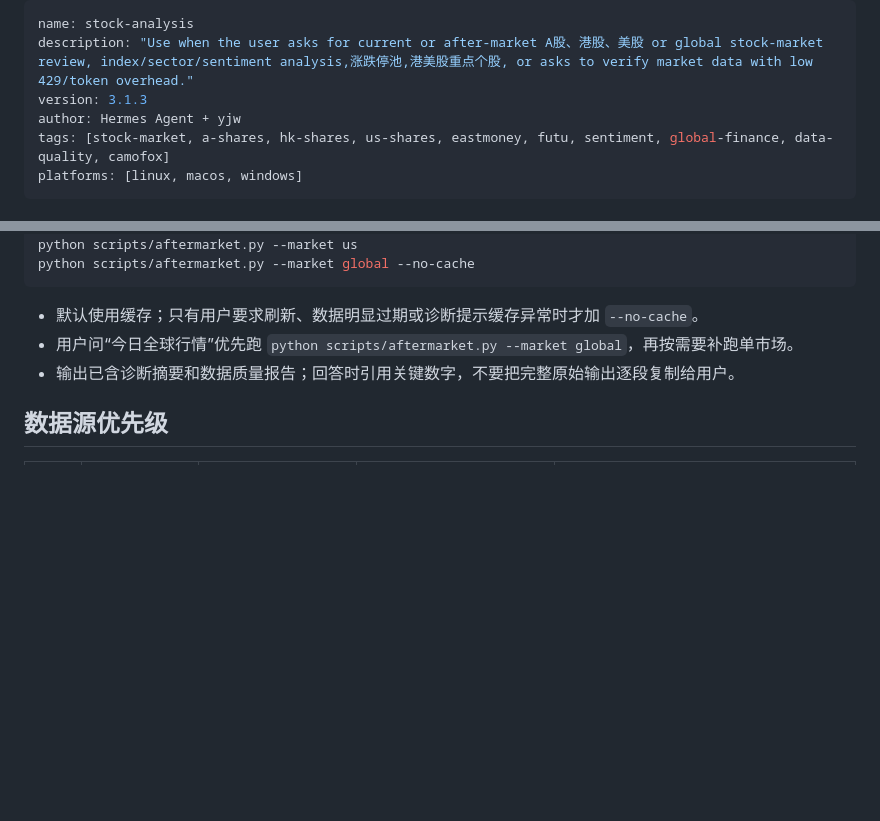
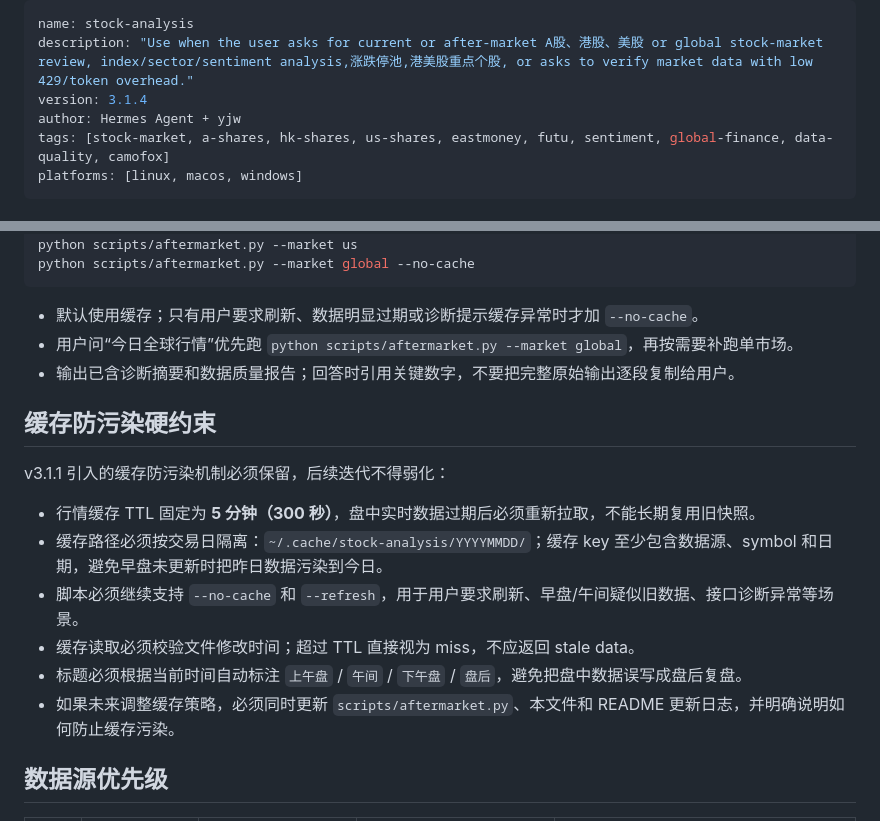
Before and after one commit to AdvancingTitans/stock-analysis, a Markdown page: skills/stock-analysis/SKILL.md, 2 parts joined by grey strips. GitHub-like rendering; blank space fills up the shorter version.

Commit message:
docs: restore cache pollution guardrails in skill

```diff
--- a/skills/stock-analysis/SKILL.md
+++ b/skills/stock-analysis/SKILL.md
@@ -1,7 +1,7 @@
 ---
 name: stock-analysis
 description: "Use when the user asks for current or after-market A股、港股、美股 or global stock-market review, index/sector/sentiment analysis,涨跌停池,港美股重点个股, or asks to verify market data with low 429/token overhead."
-version: 3.1.3
+version: 3.1.4
 author: Hermes Agent + yjw
 tags: [stock-market, a-shares, hk-shares, us-shares, eastmoney, futu, sentiment, global-finance, data-quality, camofox]
 platforms: [linux, macos, windows]
@@ -27,6 +27,16 @@ python scripts/aftermarket.py --market global --no-cache
 - 用户问“今日全球行情”优先跑 `python scripts/aftermarket.py --market global`，再按需要补跑单市场。
 - 输出已含诊断摘要和数据质量报告；回答时引用关键数字，不要把完整原始输出逐段复制给用户。
 
+## 缓存防污染硬约束
+
+v3.1.1 引入的缓存防污染机制必须保留，后续迭代不得弱化：
+
+- 行情缓存 TTL 固定为 **5 分钟（300 秒）**，盘中实时数据过期后必须重新拉取，不能长期复用旧快照。
+- 缓存路径必须按交易日隔离：`~/.cache/stock-analysis/YYYYMMDD/`；缓存 key 至少包含数据源、symbol 和日期，避免早盘未更新时把昨日数据污染到今日。
+- 脚本必须继续支持 `--no-cache` 和 `--refresh`，用于用户要求刷新、早盘/午间疑似旧数据、接口诊断异常等场景。
+- 缓存读取必须校验文件修改时间；超过 TTL 直接视为 miss，不应返回 stale data。
+- 标题必须根据当前时间自动标注 `上午盘` / `午间` / `下午盘` / `盘后`，避免把盘中数据误写成盘后复盘。
+- 如果未来调整缓存策略，必须同时更新 `scripts/aftermarket.py`、本文件和 README 更新日志，并明确说明如何防止缓存污染。
 ## 数据源优先级
 
 | 市场 | 行情 | 新闻/情绪 | 板块 | 说明 |
```
